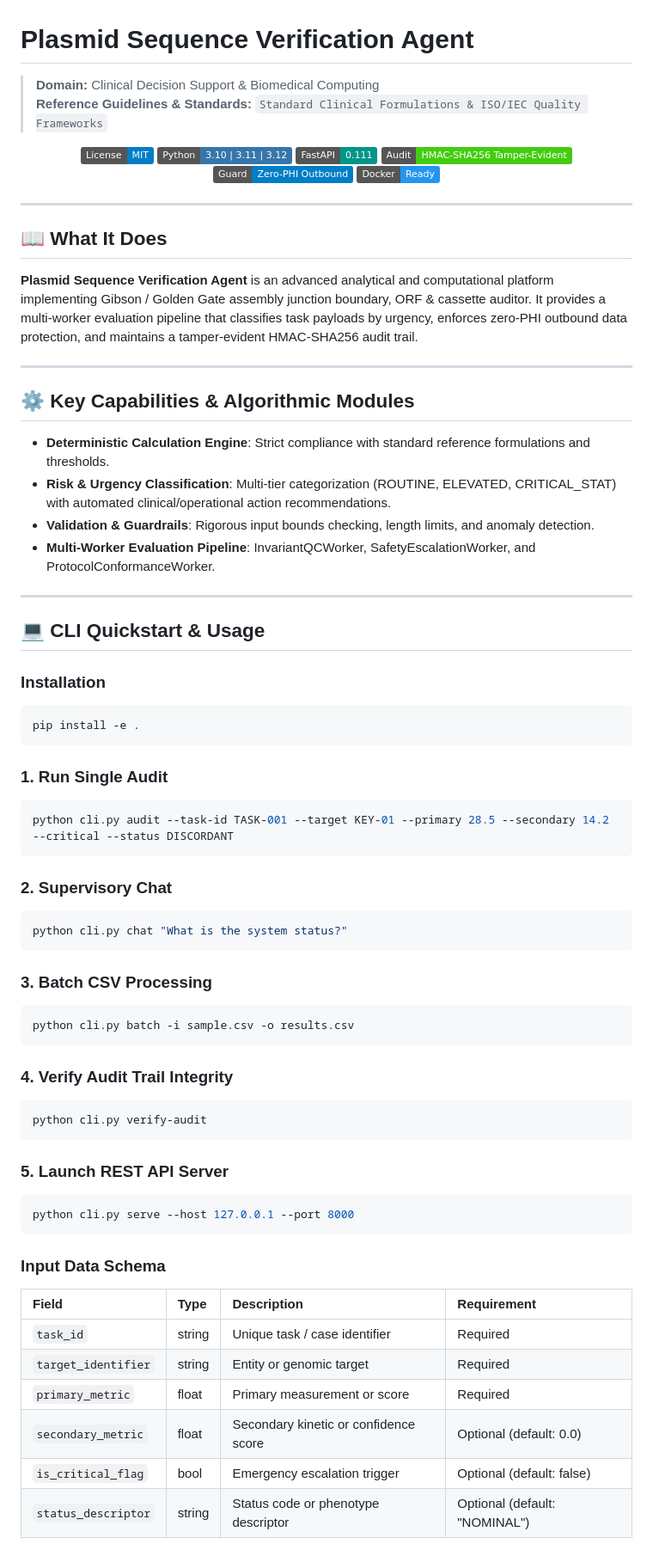
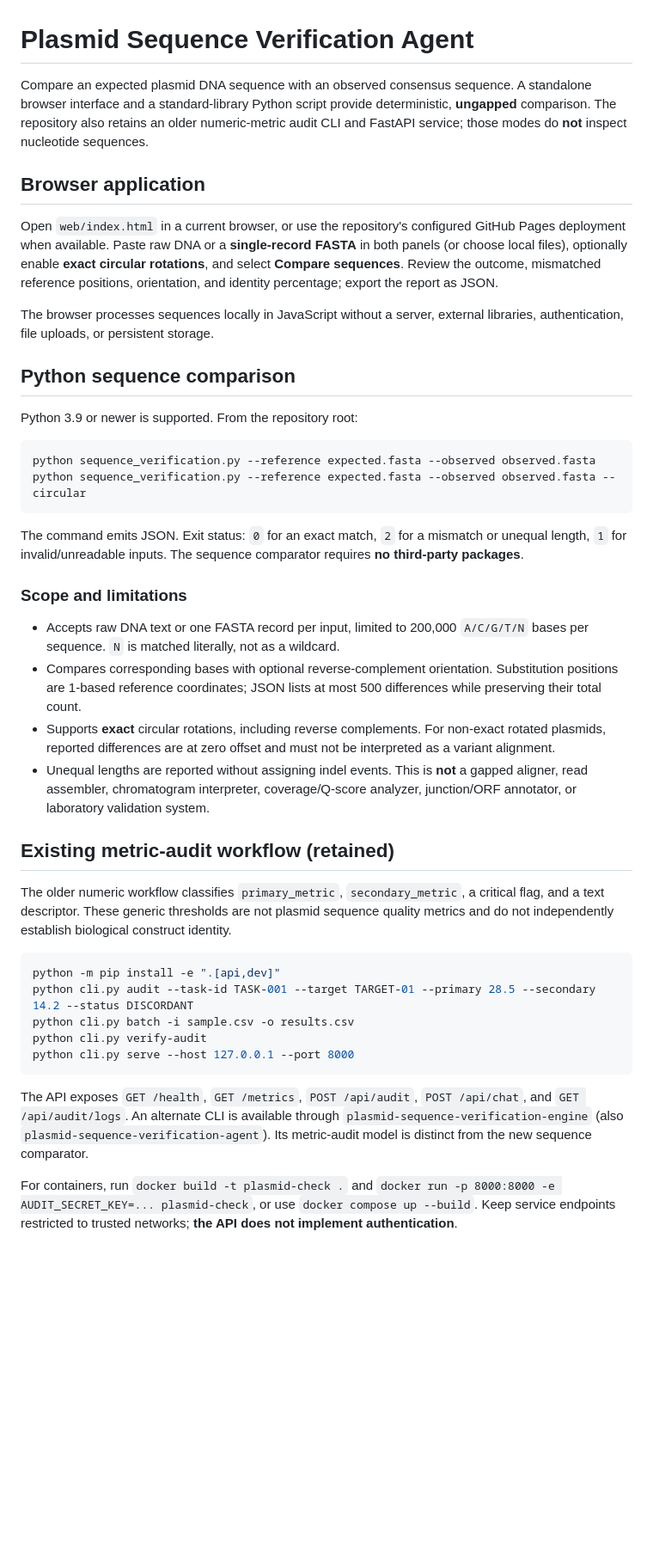
Before and after one commit to abusuraihsakhri/plasmid-sequence-verification-agent, a Markdown page: README.md, the part around one of its changes. Shown at 86% size. Drawn GitHub-style; badges without logos; blank space fills up the shorter version.

````diff
--- a/README.md
+++ b/README.md
@@ -1,76 +1,44 @@
 # Plasmid Sequence Verification Agent
 
-> **Domain:** Clinical Decision Support & Biomedical Computing
-> **Reference Guidelines & Standards:** `Standard Clinical Formulations & ISO/IEC Quality Frameworks`
+Compare an expected plasmid DNA sequence with an observed consensus sequence. A standalone browser interface and a standard-library Python script provide deterministic, **ungapped** comparison. The repository also retains an older numeric-metric audit CLI and FastAPI service; those modes do **not** inspect nucleotide sequences.
 
-<div align="center">
+## Browser application
 
-[![License: MIT](https://img.shields.io/badge/License-MIT-blue.svg)](LICENSE)
-![Python](https://img.shields.io/badge/Python-3.10%20%7C%203.11%20%7C%203.12-3776AB.svg?logo=python&logoColor=white)
-![FastAPI](https://img.shields.io/badge/FastAPI-0.111-009688.svg?logo=fastapi&logoColor=white)
-![Audit Trail](https://img.shields.io/badge/Audit-HMAC--SHA256_Tamper--Evident-brightgreen.svg)
-![Zero-PHI Guard](https://img.shields.io/badge/Guard-Zero--PHI_Outbound-blue.svg)
-![Docker](https://img.shields.io/badge/Docker-Ready-2496ED.svg?logo=docker&logoColor=white)
+Open `web/index.html` in a current browser, or use the repository's configured GitHub Pages deployment when available. Paste raw DNA or a **single-record FASTA** in both panels (or choose local files), optionally enable **exact circular rotations**, and select **Compare sequences**. Review the outcome, mismatched reference positions, orientation, and identity percentage; export the report as JSON.
 
-</div>
+The browser processes sequences locally in JavaScript without a server, external libraries, authentication, file uploads, or persistent storage.
 
----
+## Python sequence comparison
 
-## 📖 What It Does
+Python 3.9 or newer is supported. From the repository root:
 
-**Plasmid Sequence Verification Agent** is an advanced analytical and computational platform implementing Gibson / Golden Gate assembly junction boundary, ORF & cassette auditor. It provides a multi-worker evaluation pipeline that classifies task payloads by urgency, enforces zero-PHI outbound data protection, and maintains a tamper-evident HMAC-SHA256 audit trail.
-
----
-
-## ⚙️ Key Capabilities & Algorithmic Modules
-
-- **Deterministic Calculation Engine**: Strict compliance with standard reference formulations and thresholds.
-- **Risk & Urgency Classification**: Multi-tier categorization (ROUTINE, ELEVATED, CRITICAL_STAT) with automated clinical/operational action recommendations.
-- **Validation & Guardrails**: Rigorous input bounds checking, length limits, and anomaly detection.
-- **Multi-Worker Evaluation Pipeline**: InvariantQCWorker, SafetyEscalationWorker, and ProtocolConformanceWorker.
-
----
-
-## 💻 CLI Quickstart & Usage
-
-### Installation
 ```bash
-pip install -e .
+python sequence_verification.py --reference expected.fasta --observed observed.fasta
+python sequence_verification.py --reference expected.fasta --observed observed.fasta --circular
 ```
 
-### 1. Run Single Audit
+The command emits JSON. Exit status: `0` for an exact match, `2` for a mismatch or unequal length, `1` for invalid/unreadable inputs. The sequence comparator requires **no third-party packages**.
+
+### Scope and limitations
+
+- Accepts raw DNA text or one FASTA record per input, limited to 200,000 `A/C/G/T/N` bases per sequence. `N` is matched literally, not as a wildcard.
+- Compares corresponding bases with optional reverse-complement orientation. Substitution positions are 1-based reference coordinates; JSON lists at most 500 differences while preserving their total count.
+- Supports **exact** circular rotations, including reverse complements. For non-exact rotated plasmids, reported differences are at zero offset and must not be interpreted as a variant alignment.
+- Unequal lengths are reported without assigning indel events. This is **not** a gapped aligner, read assembler, chromatogram interpreter, coverage/Q-score analyzer, junction/ORF annotator, or laboratory validation system.
+
+## Existing metric-audit workflow (retained)
+
+The older numeric workflow classifies `primary_metric`, `secondary_metric`, a critical flag, and a text descriptor. These generic thresholds are not plasmid sequence quality metrics and do not independently establish biological construct identity.
+
 ```bash
-python cli.py audit --task-id TASK-001 --target KEY-01 --primary 28.5 --secondary 14.2 --critical --status DISCORDANT
-```
-
-### 2. Supervisory Chat
-```bash
-python cli.py chat "What is the system status?"
-```
-
-### 3. Batch CSV Processing
-```bash
+python -m pip install -e ".[api,dev]"
+python cli.py audit --task-id TASK-001 --target TARGET-01 --primary 28.5 --secondary 14.2 --status DISCORDANT
 python cli.py batch -i sample.csv -o results.csv
-```
-
-### 4. Verify Audit Trail Integrity
-```bash
 python cli.py verify-audit
-```
-
-### 5. Launch REST API Server
-```bash
 python cli.py serve --host 127.0.0.1 --port 8000
 ```
 
-### Input Data Schema
+The API exposes `GET /health`, `GET /metrics`, `POST /api/audit`, `POST /api/chat`, and `GET /api/audit/logs`. An alternate CLI is available through `plasmid-sequence-verification-engine` (also `plasmid-sequence-verification-agent`). Its metric-audit model is distinct from the new sequence comparator.
 
-| Field | Type | Description | Requirement |
-|:------|:-----|:------------|:------------|
-| `task_id` | string | Unique task / case identifier | Required |
-| `target_identifier` | string | Entity or genomic target | Required |
-| `primary_metric` | float | Primary measurement or score | Required |
-| `secondary_metric` | float | Secondary kinetic or confidence score | Optional (default: 0.0) |
-| `is_critical_flag` | bool | Emergency escalation trigger | Optional (default: false) |
-| `status_descriptor` | string | Status code or phenotype descriptor | Optional (default: "NOMINAL") |
+For containers, run `docker build -t plasmid-check .` and `docker run -p 8000:8000 -e AUDIT_SECRET_KEY=... plasmid-check`, or use `docker compose up --build`. Keep service endpoints restricted to trusted networks; **the API does not implement authentication**.
 
````
Also changed, not shown: other parts of README.md (+9 -73 lines).
